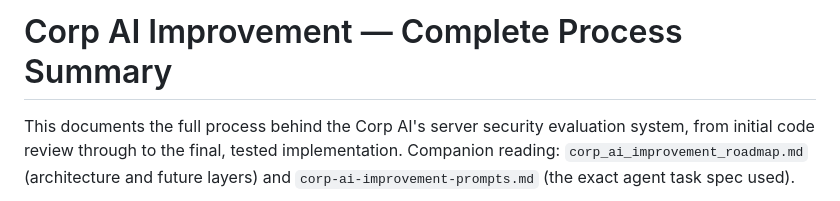
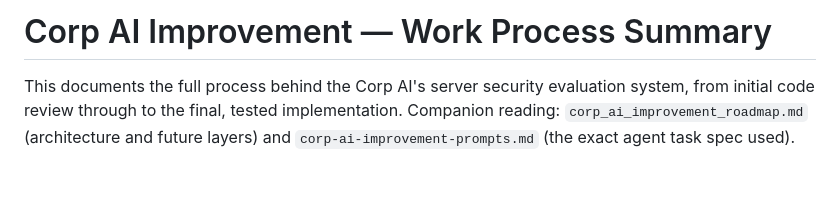
Before and after one commit to Greenpaulo/chiriboga, a Markdown page: documentation/corp_ai_improvement_work_summary.md, the part around the change. GitHub-like rendering; blank space fills up the shorter version.

```diff
--- a/documentation/corp_ai_improvement_complete.md
+++ b/documentation/corp_ai_improvement_work_summary.md
@@ -1,4 +1,4 @@
-# Corp AI Improvement — Complete Process Summary
+# Corp AI Improvement — Work Process Summary
 
 This documents the full process behind the Corp AI's server security evaluation
 system, from initial code review through to the final, tested implementation.
```
Also changed, not shown: documentation/corp_ai_improvement_roadmap.md (+10 -1 lines).
